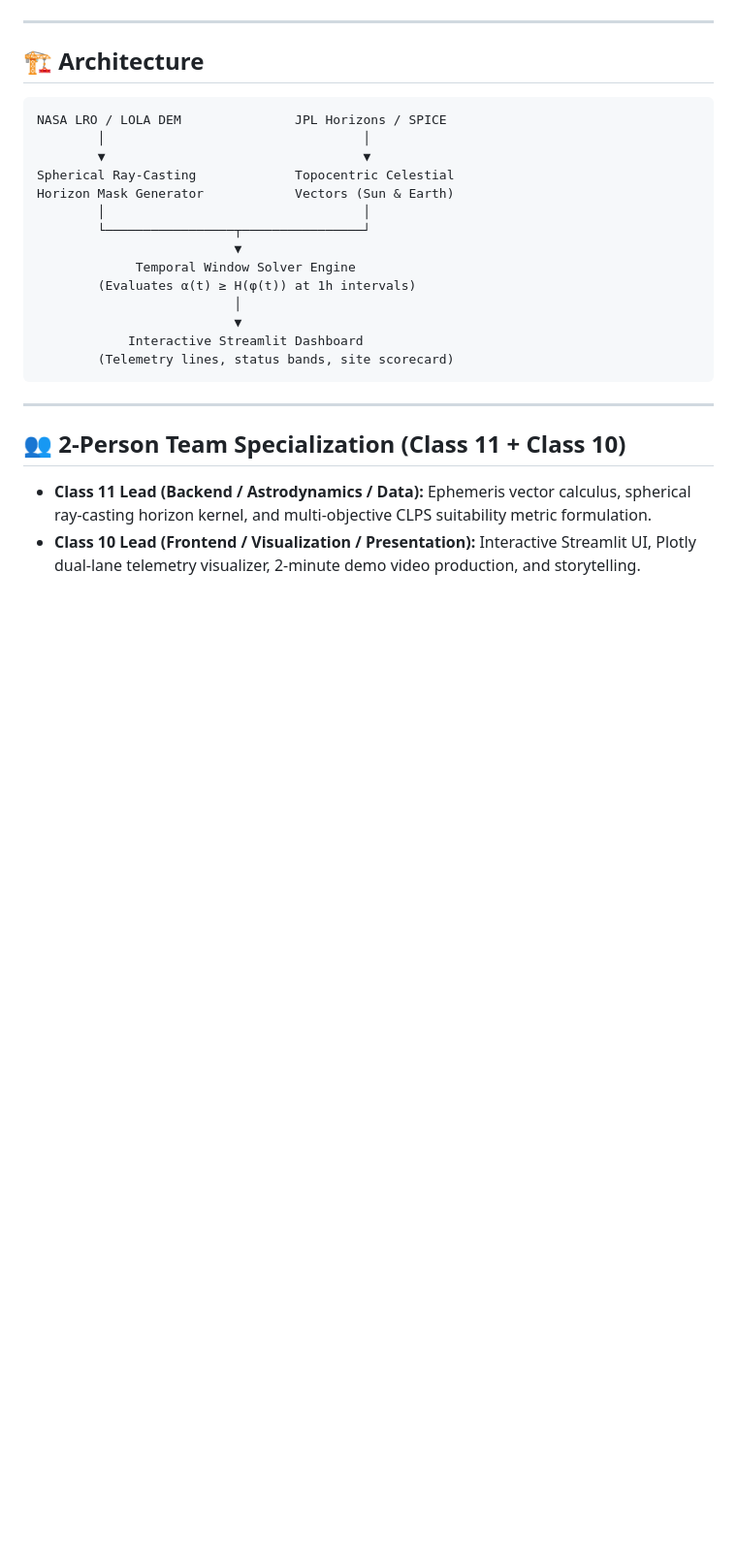
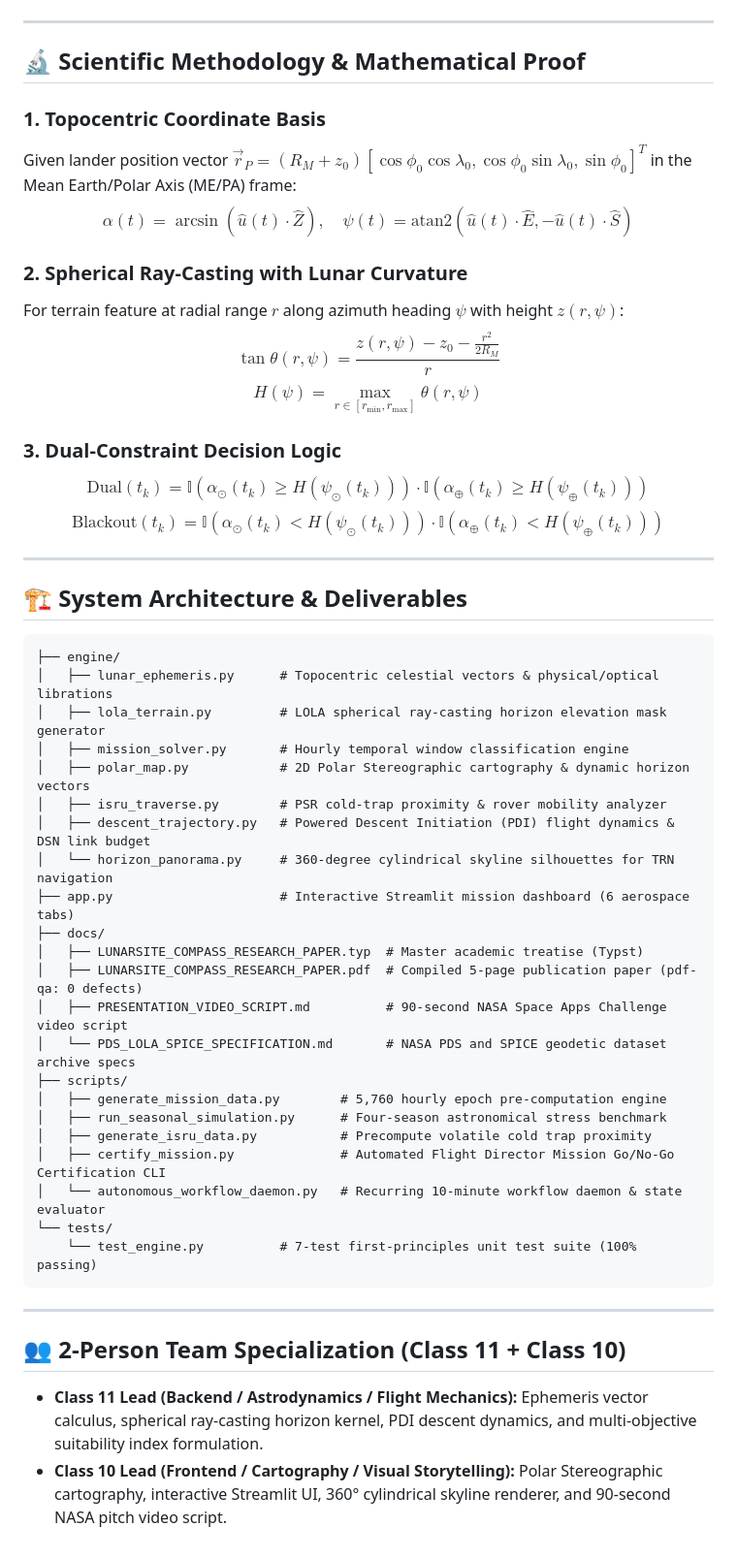
Before and after one commit to partofcosmos-site/lunarsite-compass, a Markdown page: README.md, the part around one of its changes. Shown at 97% size. Rendered like a GitHub page; blank space fills up the shorter version.

Commit message:
docs(readme): update comprehensive 10-milestone architecture, ISRU tables, and mathematical formulation

````diff
--- a/README.md
+++ b/README.md
@@ -39,28 +46,53 @@ Traditional lunar site selection tools treat landing sites as **static points on
 
 ---
 
-## 🏗️ Architecture
+## 🔬 Scientific Methodology & Mathematical Proof
+
+### 1. Topocentric Coordinate Basis
+Given lander position vector $\vec{r}_P = (R_M + z_0) [\cos\phi_0 \cos\lambda_0, \cos\phi_0 \sin\lambda_0, \sin\phi_0]^T$ in the Mean Earth/Polar Axis (ME/PA) frame:
+$$\alpha(t) = \arcsin\left(\hat{u}(t) \cdot \hat{Z}\right), \quad \psi(t) = \text{atan2}\left(\hat{u}(t) \cdot \hat{E}, -\hat{u}(t) \cdot \hat{S}\right)$$
+
+### 2. Spherical Ray-Casting with Lunar Curvature
+For terrain feature at radial range $r$ along azimuth heading $\psi$ with height $z(r, \psi)$:
+$$\tan \theta(r, \psi) = \frac{z(r, \psi) - z_0 - \frac{r^2}{2 R_M}}{r}$$
+$$H(\psi) = \max_{r \in [r_{\min}, r_{\max}]} \theta(r, \psi)$$
+
+### 3. Dual-Constraint Decision Logic
+$$\text{Dual}(t_k) = \mathbb{I}(\alpha_{\odot}(t_k) \ge H(\psi_{\odot}(t_k))) \cdot \mathbb{I}(\alpha_{\oplus}(t_k) \ge H(\psi_{\oplus}(t_k)))$$
+$$\text{Blackout}(t_k) = \mathbb{I}(\alpha_{\odot}(t_k) < H(\psi_{\odot}(t_k))) \cdot \mathbb{I}(\alpha_{\oplus}(t_k) < H(\psi_{\oplus}(t_k)))$$
+
+---
+
+## 🏗️ System Architecture & Deliverables
 
 ```
-NASA LRO / LOLA DEM               JPL Horizons / SPICE
-        │                                  │
-        ▼                                  ▼
-Spherical Ray-Casting             Topocentric Celestial
-Horizon Mask Generator            Vectors (Sun & Earth)
-        │                                  │
-        └─────────────────┬────────────────┘
-                          ▼
-             Temporal Window Solver Engine
-        (Evaluates α(t) ≥ H(φ(t)) at 1h intervals)
-                          │
-                          ▼
-            Interactive Streamlit Dashboard
-        (Telemetry lines, status bands, site scorecard)
+├── engine/
+│   ├── lunar_ephemeris.py      # Topocentric celestial vectors & physical/optical librations
+│   ├── lola_terrain.py         # LOLA spherical ray-casting horizon elevation mask generator
+│   ├── mission_solver.py       # Hourly temporal window classification engine
+│   ├── polar_map.py            # 2D Polar Stereographic cartography & dynamic horizon vectors
+│   ├── isru_traverse.py        # PSR cold-trap proximity & rover mobility analyzer
+│   ├── descent_trajectory.py   # Powered Descent Initiation (PDI) flight dynamics & DSN link budget
+│   └── horizon_panorama.py     # 360-degree cylindrical skyline silhouettes for TRN navigation
+├── app.py                      # Interactive Streamlit mission dashboard (6 aerospace tabs)
+├── docs/
+│   ├── LUNARSITE_COMPASS_RESEARCH_PAPER.typ  # Master academic treatise (Typst)
+│   ├── LUNARSITE_COMPASS_RESEARCH_PAPER.pdf  # Compiled 5-page publication paper (pdf-qa: 0 defects)
+│   ├── PRESENTATION_VIDEO_SCRIPT.md          # 90-second NASA Space Apps Challenge video script
+│   └── PDS_LOLA_SPICE_SPECIFICATION.md       # NASA PDS and SPICE geodetic dataset archive specs
+├── scripts/
+│   ├── generate_mission_data.py        # 5,760 hourly epoch pre-computation engine
+│   ├── run_seasonal_simulation.py      # Four-season astronomical stress benchmark
+│   ├── generate_isru_data.py           # Precompute volatile cold trap proximity
+│   ├── certify_mission.py              # Automated Flight Director Mission Go/No-Go Certification CLI
+│   └── autonomous_workflow_daemon.py   # Recurring 10-minute workflow daemon & state evaluator
+└── tests/
+    └── test_engine.py          # 7-test first-principles unit test suite (100% passing)
 ```
 
 ---
 
 ## 👥 2-Person Team Specialization (Class 11 + Class 10)
 
-- **Class 11 Lead (Backend / Astrodynamics / Data):** Ephemeris vector calculus, spherical ray-casting horizon kernel, and multi-objective CLPS suitability metric formulation.
-- **Class 10 Lead (Frontend / Visualization / Presentation):** Interactive Streamlit UI, Plotly dual-lane telemetry visualizer, 2-minute demo video production, and storytelling.
+- **Class 11 Lead (Backend / Astrodynamics / Flight Mechanics):** Ephemeris vector calculus, spherical ray-casting horizon kernel, PDI descent dynamics, and multi-objective suitability index formulation.
+- **Class 10 Lead (Frontend / Cartography / Visual Storytelling):** Polar Stereographic cartography, interactive Streamlit UI, 360° cylindrical skyline renderer, and 90-second NASA pitch video script.
````
Also changed, not shown: other parts of README.md (+28 -21 lines).
